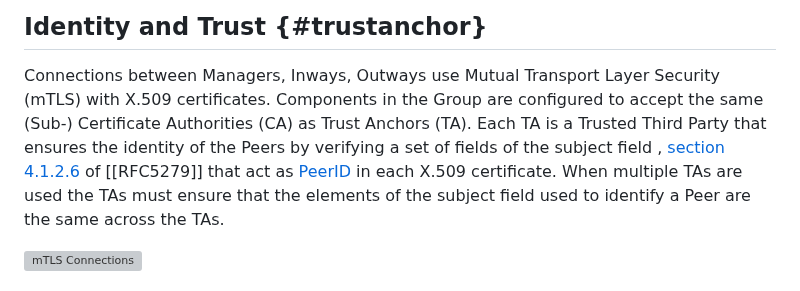
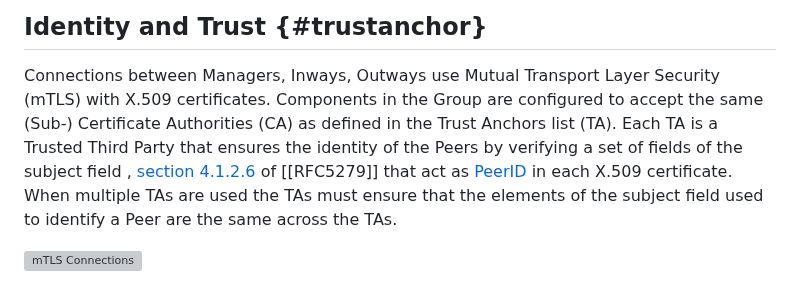
Before and after one commit to Logius-standaarden/fsc-core, a Markdown page: architecture.md, the part around the change. Drawn GitHub-style; grey boxes are pictures that could not be loaded.

```diff
--- a/architecture.md
+++ b/architecture.md
@@ -5,7 +5,7 @@ This chapter describes the basic architecture of an FSC system.
 ## Identity and Trust  {#trustanchor}
 
 Connections between Managers, Inways, Outways use Mutual Transport Layer Security (mTLS) with X.509 certificates.
-Components in the Group are configured to accept the same (Sub-) Certificate Authorities (CA) as Trust Anchors (TA). Each TA is a Trusted Third Party that ensures the identity of the Peers by verifying a set of fields of the subject field , [section 4.1.2.6](https://rfc-editor.org/rfc/rfc5280) of [[RFC5279]] that act as [PeerID](#peer_id) in each X.509 certificate.
+Components in the Group are configured to accept the same (Sub-) Certificate Authorities (CA) as defined in the Trust Anchors list (TA). Each TA is a Trusted Third Party that ensures the identity of the Peers by verifying a set of fields of the subject field , [section 4.1.2.6](https://rfc-editor.org/rfc/rfc5280) of [[RFC5279]] that act as [PeerID](#peer_id) in each X.509 certificate.
 When multiple TAs are used the TAs must ensure that the elements of the subject field used to identify a Peer are the same across the TAs.
 
 ![mTLS Connections](diagrams/seq-mtls-connections.svg "mTLS Connections")
```
Also changed, not shown: introduction.md (+7 -1 lines), specifications.md (+2 -2 lines).
